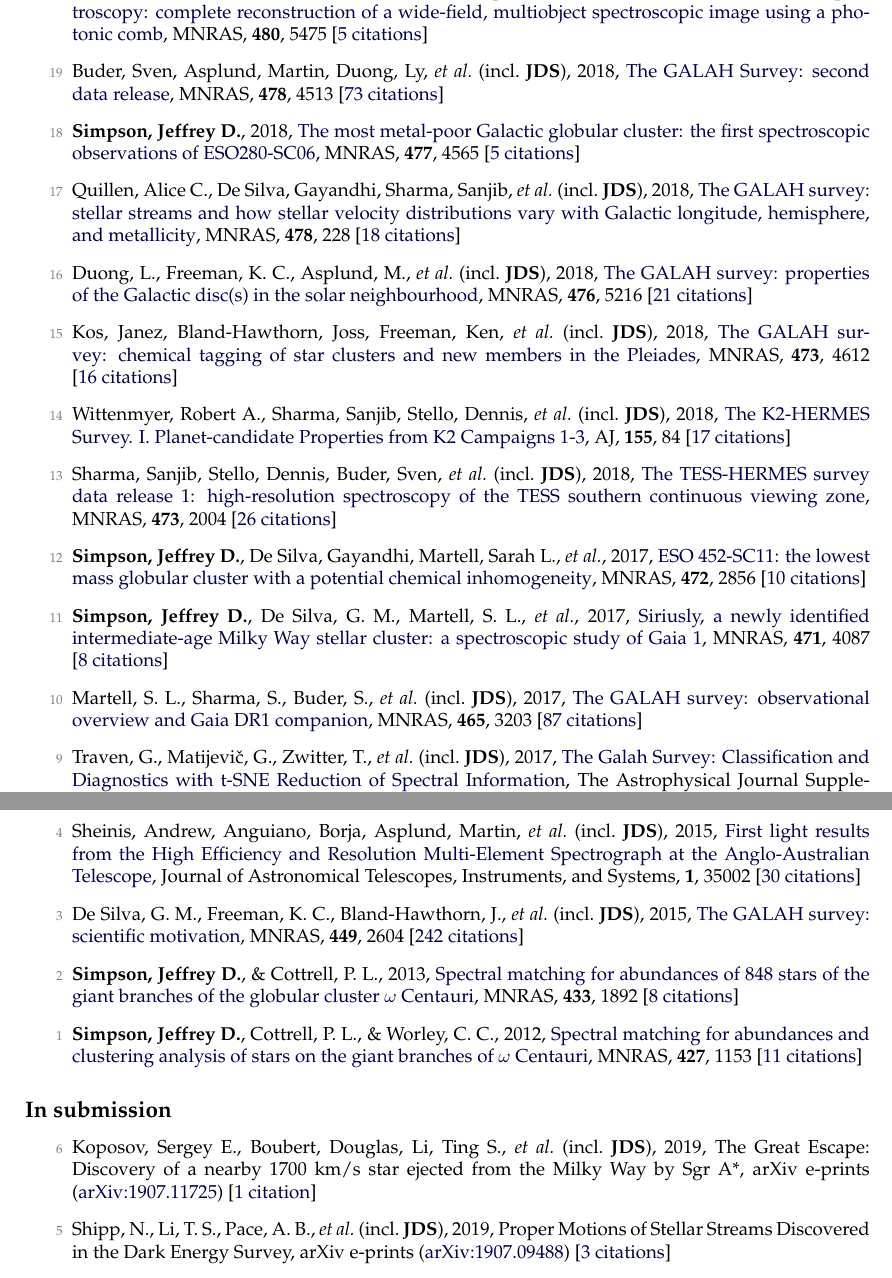
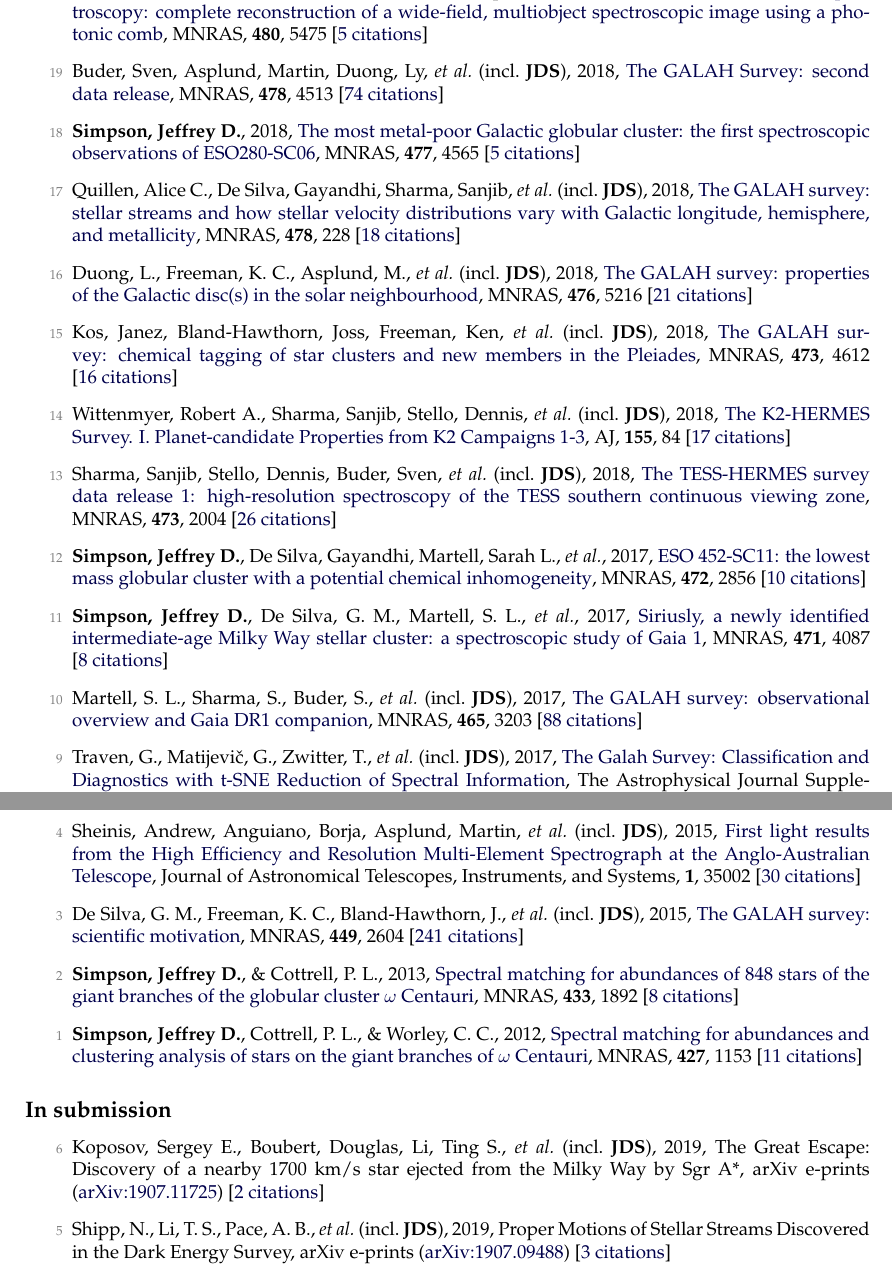
Before and after one commit to jeffreysimpson/new-cv, a LaTeX CV (cv.tex, which reads pubs_ref.tex, pubs_unref.tex): two parts of pages 2 and 3 of 5, joined at a grey line, cut so that both start at the same text. Compiled offline with pdfLaTeX.

Commit message:
citation update

```diff
--- a/pubs_ref.tex
+++ b/pubs_ref.tex
@@ -24,7 +24,7 @@
 
 \item[{\color{numcolor}\scriptsize20}] Kos, Janez, Bland-Hawthorn, Joss, Betters, Christopher H., \etal\ (incl.\ \textbf{JDS}), 2018, \doi{10.1093/mnras/sty2175}{Holistic spectroscopy: complete reconstruction of a wide-field, multiobject spectroscopic image using a photonic comb}, \mnras, \textbf{480}, 5475 [\href{https://ui.adsabs.harvard.edu/#abs/2018MNRAS.480.5475K}{5~citations}]
 
-\item[{\color{numcolor}\scriptsize19}] Buder, Sven, Asplund, Martin, Duong, Ly, \etal\ (incl.\ \textbf{JDS}), 2018, \doi{10.1093/mnras/sty1281}{The GALAH Survey: second data release}, \mnras, \textbf{478}, 4513 [\href{https://ui.adsabs.harvard.edu/#abs/2018MNRAS.478.4513B}{73~citations}]
+\item[{\color{numcolor}\scriptsize19}] Buder, Sven, Asplund, Martin, Duong, Ly, \etal\ (incl.\ \textbf{JDS}), 2018, \doi{10.1093/mnras/sty1281}{The GALAH Survey: second data release}, \mnras, \textbf{478}, 4513 [\href{https://ui.adsabs.harvard.edu/#abs/2018MNRAS.478.4513B}{74~citations}]
 
 \item[{\color{numcolor}\scriptsize18}] \textbf{Simpson, Jeffrey D.}, 2018, \doi{10.1093/mnras/sty847}{The most metal-poor Galactic globular cluster: the first spectroscopic observations of ESO280-SC06}, \mnras, \textbf{477}, 4565 [\href{https://ui.adsabs.harvard.edu/#abs/2018MNRAS.477.4565S}{5~citations}]
 
@@ -42,7 +42,7 @@
 
 \item[{\color{numcolor}\scriptsize11}] \textbf{Simpson, Jeffrey D.}, De Silva, G. M., Martell, S. L., \etal, 2017, \doi{10.1093/mnras/stx1892}{Siriusly, a newly identified intermediate-age Milky Way stellar cluster: a spectroscopic study of Gaia 1}, \mnras, \textbf{471}, 4087 [\href{https://ui.adsabs.harvard.edu/#abs/2017MNRAS.471.4087S}{8~citations}]
 
-\item[{\color{numcolor}\scriptsize10}] Martell, S. L., Sharma, S., Buder, S., \etal\ (incl.\ \textbf{JDS}), 2017, \doi{10.1093/mnras/stw2835}{The GALAH survey: observational overview and Gaia DR1 companion}, \mnras, \textbf{465}, 3203 [\href{https://ui.adsabs.harvard.edu/#abs/2017MNRAS.465.3203M}{87~citations}]
+\item[{\color{numcolor}\scriptsize10}] Martell, S. L., Sharma, S., Buder, S., \etal\ (incl.\ \textbf{JDS}), 2017, \doi{10.1093/mnras/stw2835}{The GALAH survey: observational overview and Gaia DR1 companion}, \mnras, \textbf{465}, 3203 [\href{https://ui.adsabs.harvard.edu/#abs/2017MNRAS.465.3203M}{88~citations}]
 
 \item[{\color{numcolor}\scriptsize9}] Traven, G., Matijevi{\v{c}}, G., Zwitter, T., \etal\ (incl.\ \textbf{JDS}), 2017, \doi{10.3847/1538-4365/228/2/24}{The Galah Survey: Classification and Diagnostics with t-SNE Reduction of Spectral Information}, The Astrophysical Journal Supplement Series, \textbf{228}, 24 [\href{https://ui.adsabs.harvard.edu/#abs/2017ApJS..228...24T}{19~citations}]
 
@@ -56,7 +56,7 @@
 
 \item[{\color{numcolor}\scriptsize4}] Sheinis, Andrew, Anguiano, Borja, Asplund, Martin, \etal\ (incl.\ \textbf{JDS}), 2015, \doi{10.1117/1.JATIS.1.3.035002}{First light results from the High Efficiency and Resolution Multi-Element Spectrograph at the Anglo-Australian Telescope}, Journal of Astronomical Telescopes, Instruments, and Systems, \textbf{1}, 35002 [\href{https://ui.adsabs.harvard.edu/#abs/2015JATIS...1c5002S}{30~citations}]
 
-\item[{\color{numcolor}\scriptsize3}] De Silva, G. M., Freeman, K. C., Bland-Hawthorn, J., \etal\ (incl.\ \textbf{JDS}), 2015, \doi{10.1093/mnras/stv327}{The GALAH survey: scientific motivation}, \mnras, \textbf{449}, 2604 [\href{https://ui.adsabs.harvard.edu/#abs/2015MNRAS.449.2604D}{242~citations}]
+\item[{\color{numcolor}\scriptsize3}] De Silva, G. M., Freeman, K. C., Bland-Hawthorn, J., \etal\ (incl.\ \textbf{JDS}), 2015, \doi{10.1093/mnras/stv327}{The GALAH survey: scientific motivation}, \mnras, \textbf{449}, 2604 [\href{https://ui.adsabs.harvard.edu/#abs/2015MNRAS.449.2604D}{241~citations}]
 
 \item[{\color{numcolor}\scriptsize2}] \textbf{Simpson, Jeffrey D.}, \& Cottrell, P. L., 2013, \doi{10.1093/mnras/stt857}{Spectral matching for abundances of 848 stars of the giant branches of the globular cluster {\ensuremath{\omega}} Centauri}, \mnras, \textbf{433}, 1892 [\href{https://ui.adsabs.harvard.edu/#abs/2013MNRAS.433.1892S}{8~citations}]
 
--- a/pubs_unref.tex
+++ b/pubs_unref.tex
@@ -1,4 +1,4 @@
-\item[{\color{numcolor}\scriptsize6}] Koposov, Sergey E., Boubert, Douglas, Li, Ting S., \etal\ (incl.\ \textbf{JDS}), 2019, The Great Escape: Discovery of a nearby 1700 km/s star ejected from the Milky Way by Sgr A*, arXiv e-prints (\arxiv{1907.11725}) [\href{https://ui.adsabs.harvard.edu/#abs/2019arXiv190711725K}{1~citation}]
+\item[{\color{numcolor}\scriptsize6}] Koposov, Sergey E., Boubert, Douglas, Li, Ting S., \etal\ (incl.\ \textbf{JDS}), 2019, The Great Escape: Discovery of a nearby 1700 km/s star ejected from the Milky Way by Sgr A*, arXiv e-prints (\arxiv{1907.11725}) [\href{https://ui.adsabs.harvard.edu/#abs/2019arXiv190711725K}{2~citations}]
 
 \item[{\color{numcolor}\scriptsize5}] Shipp, N., Li, T. S., Pace, A. B., \etal\ (incl.\ \textbf{JDS}), 2019, Proper Motions of Stellar Streams Discovered in the Dark Energy Survey, arXiv e-prints (\arxiv{1907.09488}) [\href{https://ui.adsabs.harvard.edu/#abs/2019arXiv190709488S}{3~citations}]
 
```
Also changed, not shown: pubs_summary.tex (+1 -1 lines), pubs_ref.tex (4 more changed lines), 1 other file.
